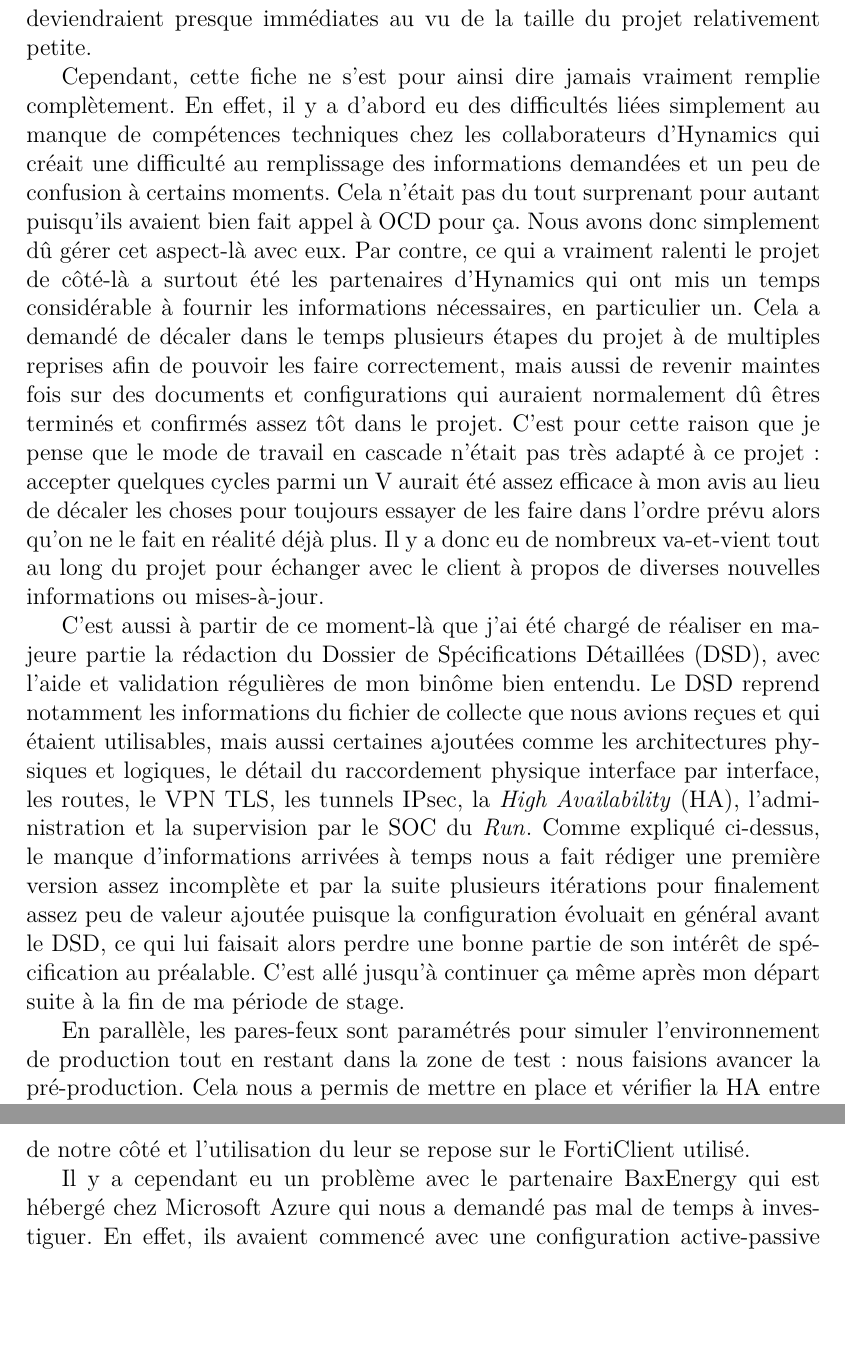
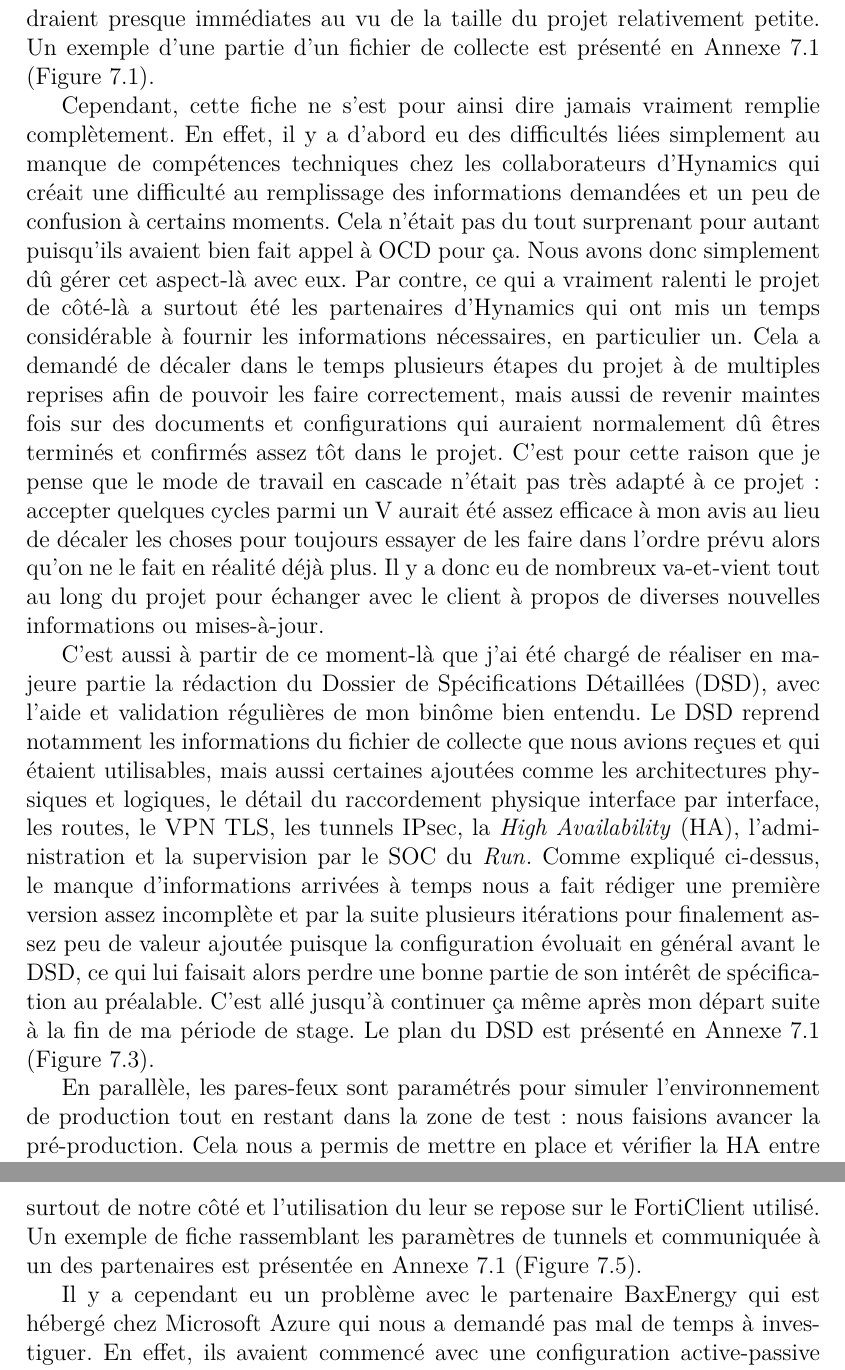
Before and after one commit to PaulDance/PaulDance, a LaTeX document (grad/report.tex): two parts of pages 25 and 39 of 66, joined at a grey line, cut so that both start at the same text, the shorter picture padded with empty space. Compiled offline with pdfLaTeX.

Commit message:
Put references to new appendices in appropriate places
Signed-off-by: Paul Mabileau <paulmabileau@hotmail.fr>

```diff
--- a/grad/report.tex
+++ b/grad/report.tex
@@ -944,7 +946,8 @@ particulières, les paramètres \gls{vpn-tls}, les différents \glspl{tun-ipsec}
 surtout les règles de filtrage. Avec cette fiche bien remplie, la rédaction d'un
 \gls{dsd} et l'implémentation qui s'ensuit seraient grandement facilitées et en
 particulier ici, elle deviendraient presque immédiates au vu de la taille du
-projet relativement petite.
+projet relativement petite. Un exemple d'une partie d'un fichier de collecte est
+présenté en Annexe~\ref{sec:annexes::doc-hy} (Figure~\ref{fig:doc-hy/collect}).
 
 Cependant, cette fiche ne s'est pour ainsi dire jamais vraiment remplie
 complètement. En effet, il y a d'abord eu des difficultés liées simplement au
@@ -979,7 +982,8 @@ incomplète et par la suite plusieurs itérations pour finalement assez peu de
 valeur ajoutée puisque la configuration évoluait en général avant le \gls{dsd},
 ce qui lui faisait alors perdre une bonne partie de son intérêt de spécification
 au préalable. C'est allé jusqu'à continuer ça même après mon départ suite à la
-fin de ma période de stage.
+fin de ma période de stage. Le plan du \gls{dsd} est présenté en
+Annexe~\ref{sec:annexes::doc-hy} (Figure~\ref{fig:doc-hy/dsd}).
 
 En parallèle, les pares-feux sont paramétrés pour simuler l'environnement de
 production tout en restant dans la zone de test: nous faisions avancer la
@@ -1452,7 +1458,9 @@ jours ou semaines précédents, les aider à les appliquer dans leurs outils
 respectifs et résoudre les problèmes apparaissant au fur et à mesure de la
 séance. Le \gls{vpn-tls} n'a pas particulièrement posé de souci puisque les
 réglages étaient surtout de notre côté et l'utilisation du leur se repose sur le
-FortiClient utilisé.
+FortiClient utilisé. Un exemple de fiche rassemblant les paramètres de tunnels
+et communiquée à un des partenaires est présentée en
+Annexe~\ref{sec:annexes::doc-hy} (Figure~\ref{fig:doc-hy/ipsec-tun}).
 
 Il y a cependant eu un problème avec le partenaire BaxEnergy qui est hébergé
 chez Microsoft Azure qui nous a demandé pas mal de temps à investiguer. En
```
Also changed, not shown: grad/report.tex (8 more changed lines).
